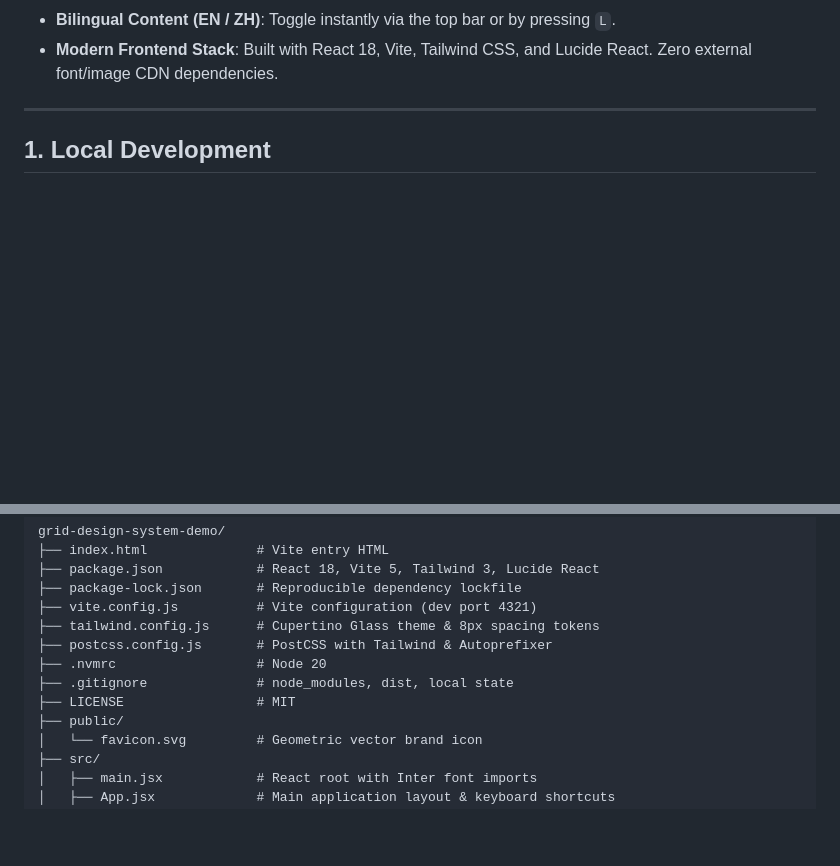
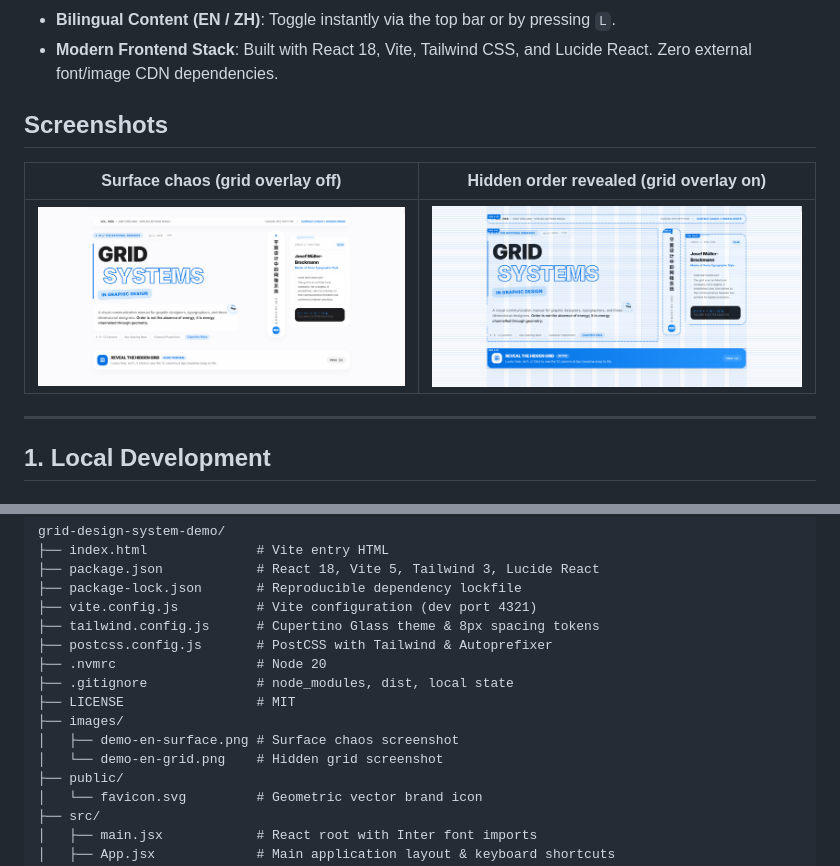
Before and after one commit to Jinshuooo/grid-design-system-demo, a Markdown page: README.md, 2 parts joined by grey strips. GitHub-like rendering; pictures changed too: images/demo-en-grid.png (added), images/demo-en-surface.png (added); blank space fills up the shorter version.

Commit message:
docs: add demo screenshots

```diff
--- a/README.md
+++ b/README.md
@@ -29,6 +26,12 @@ This demonstration showcases:
   pressing `L`.
 - **Modern Frontend Stack**: Built with React 18, Vite, Tailwind CSS, and
   Lucide React. Zero external font/image CDN dependencies.
+
+## Screenshots
+
+| Surface chaos (grid overlay off) | Hidden order revealed (grid overlay on) |
+| :---: | :---: |
+| ![English demo — surface chaos](images/demo-en-surface.png) | ![English demo — hidden grid](images/demo-en-grid.png) |
 
 ---
 
@@ -116,6 +119,9 @@ grid-design-system-demo/
 ├── .nvmrc                  # Node 20
 ├── .gitignore              # node_modules, dist, local state
 ├── LICENSE                 # MIT
+├── images/
+│   ├── demo-en-surface.png # Surface chaos screenshot
+│   └── demo-en-grid.png    # Hidden grid screenshot
 ├── public/
 │   └── favicon.svg         # Geometric vector brand icon
 ├── src/
```
Also changed, not shown: other parts of README.md (+0 -3 lines).
